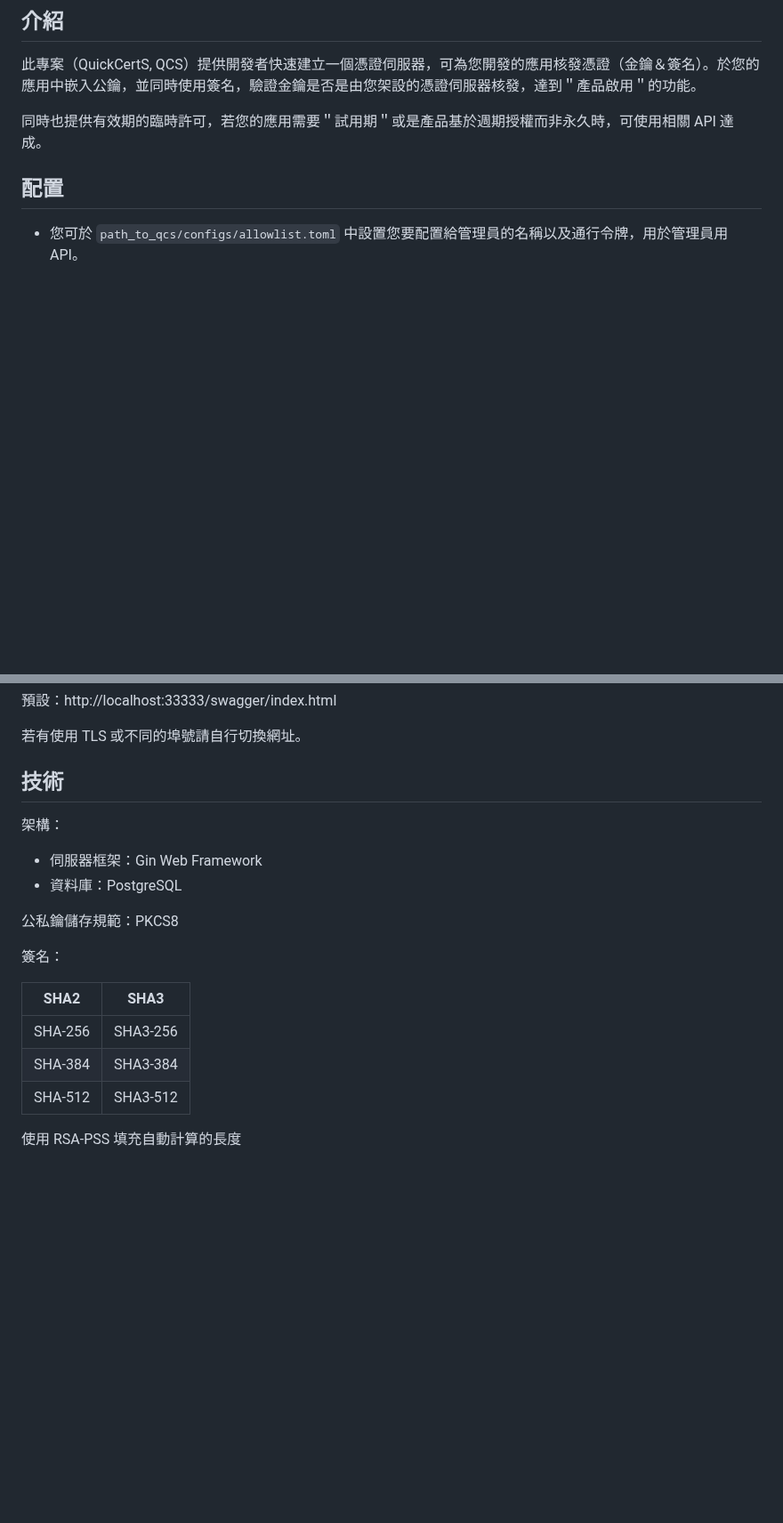
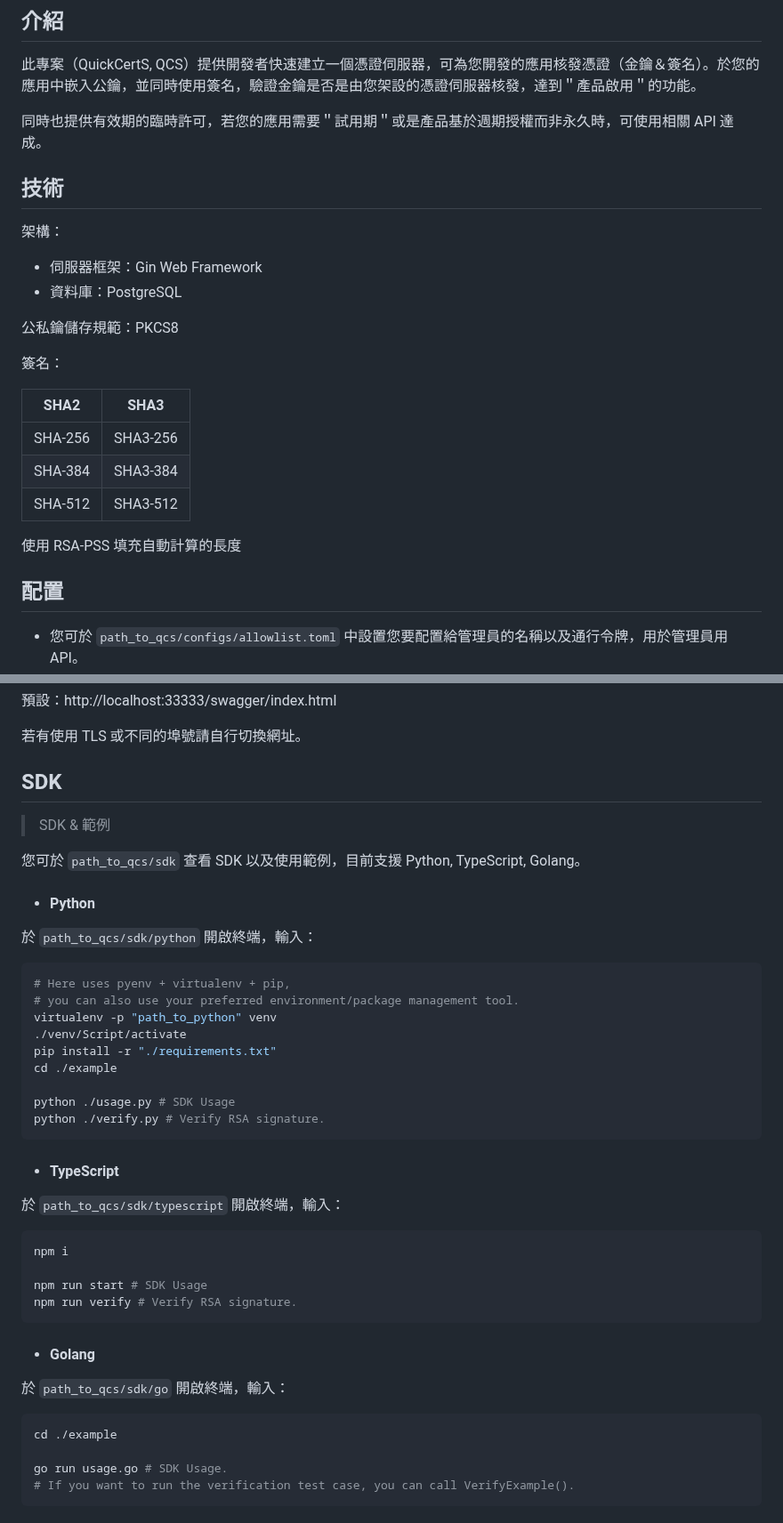
Before and after one commit to mmqnym/quickcerts, a Markdown page: README-zhHant.md, 2 parts joined by grey strips. Shown at 89% size. GitHub-like rendering; blank space fills up the shorter version.

````diff
--- a/README-zhHant.md
+++ b/README-zhHant.md
@@ -13,6 +13,25 @@
 此專案（QuickCertS, QCS）提供開發者快速建立一個憑證伺服器，可為您開發的應用核發憑證（金鑰＆簽名）。於您的應用中嵌入公鑰，並同時使用簽名，驗證金鑰是否是由您架設的憑證伺服器核發，達到＂產品啟用＂的功能。
 
 同時也提供有效期的臨時許可，若您的應用需要＂試用期＂或是產品基於週期授權而非永久時，可使用相關 API 達成。
+
+## 技術
+
+架構：
+
+- 伺服器框架：Gin Web Framework
+- 資料庫：PostgreSQL
+
+公私鑰儲存規範：PKCS8
+
+簽名：
+
+| SHA2    | SHA3     |
+| ------- | -------- |
+| SHA-256 | SHA3-256 |
+| SHA-384 | SHA3-384 |
+| SHA-512 | SHA3-512 |
+
+使用 RSA-PSS 填充自動計算的長度
 
 ## 配置
 
@@ -87,21 +106,46 @@ go run ./server.go
 
 若有使用 TLS 或不同的埠號請自行切換網址。
 
-## 技術
+## SDK
 
-架構：
+> SDK & 範例
 
-- 伺服器框架：Gin Web Framework
-- 資料庫：PostgreSQL
+您可於 `path_to_qcs/sdk` 查看 SDK 以及使用範例，目前支援 Python, TypeScript, Golang。
 
-公私鑰儲存規範：PKCS8
+- #### Python
 
-簽名：
+於 `path_to_qcs/sdk/python` 開啟終端，輸入：
 
-| SHA2    | SHA3     |
-| ------- | -------- |
-| SHA-256 | SHA3-256 |
-| SHA-384 | SHA3-384 |
-| SHA-512 | SHA3-512 |
+```sh
+# Here uses pyenv + virtualenv + pip,
+# you can also use your preferred environment/package management tool.
+virtualenv -p "path_to_python" venv
+./venv/Script/activate
+pip install -r "./requirements.txt"
+cd ./example
 
-使用 RSA-PSS 填充自動計算的長度
+python ./usage.py # SDK Usage
+python ./verify.py # Verify RSA signature.
+```
+
+- #### TypeScript
+
+於 `path_to_qcs/sdk/typescript` 開啟終端，輸入：
+
+```sh
+npm i
+
+npm run start # SDK Usage
+npm run verify # Verify RSA signature.
+```
+
+- #### Golang
+
+於 `path_to_qcs/sdk/go` 開啟終端，輸入：
+
+```sh
+cd ./example
+
+go run usage.go # SDK Usage.
+# If you want to run the verification test case, you can call VerifyExample().
+```
````
Also changed, not shown: README-zhHans.md (+56 -12 lines), README.md (+56 -12 lines).
